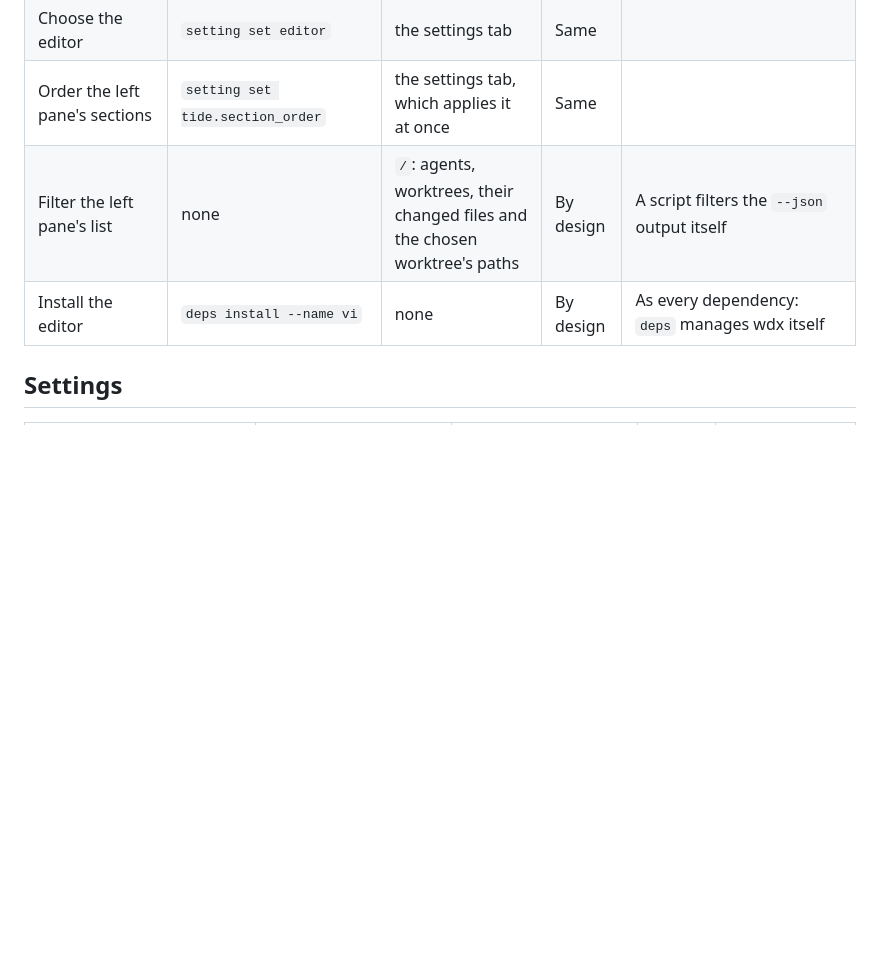
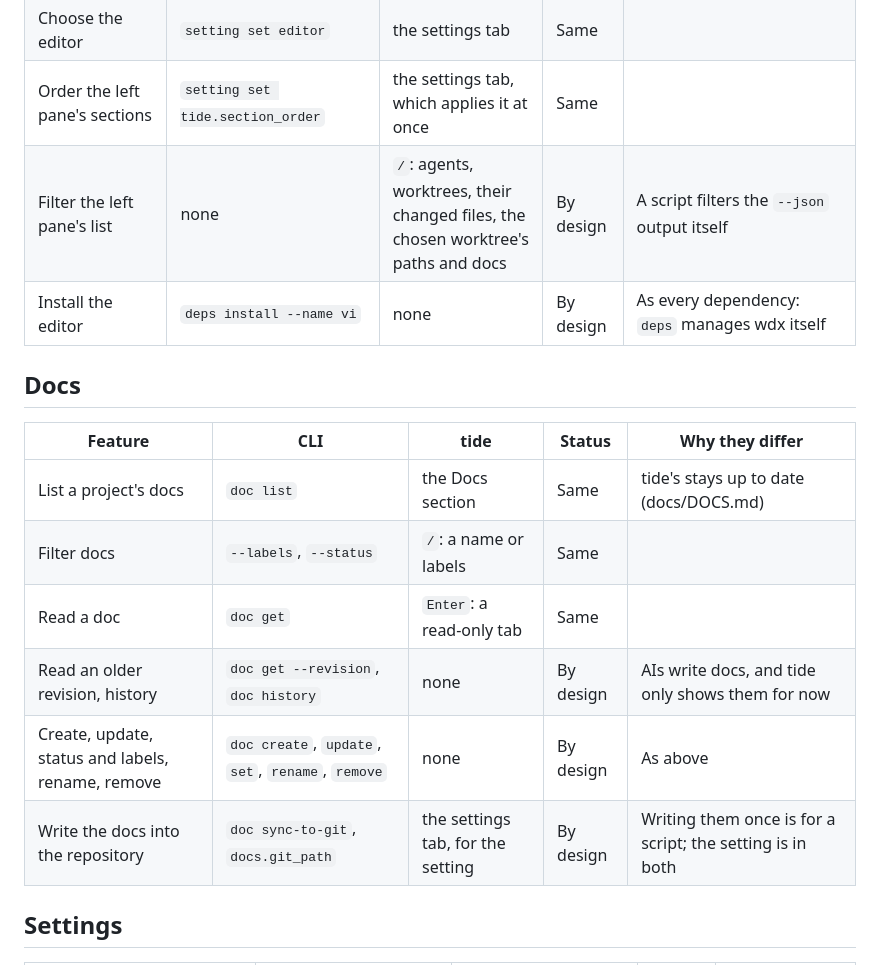
Before and after one commit to srjn45/wdx, a Markdown page: docs/CLI_TIDE.md, the part around the change. GitHub-like rendering; blank space fills up the shorter version.

```diff
--- a/docs/CLI_TIDE.md
+++ b/docs/CLI_TIDE.md
@@ -100,8 +100,19 @@ The CLI and tide stay in sync, but not one to one. The CLI serves scripts and AI
 | Create, rename and delete files and directories | none, only the API | `n`, `N`, `r` and `d` in the Code section, in popups | By design | A script or an AI changes files itself |
 | Choose the editor | `setting set editor` | the settings tab | Same | |
 | Order the left pane's sections | `setting set tide.section_order` | the settings tab, which applies it at once | Same | |
-| Filter the left pane's list | none | `/`: agents, worktrees, their changed files and the chosen worktree's paths | By design | A script filters the `--json` output itself |
+| Filter the left pane's list | none | `/`: agents, worktrees, their changed files, the chosen worktree's paths and docs | By design | A script filters the `--json` output itself |
 | Install the editor | `deps install --name vi` | none | By design | As every dependency: `deps` manages wdx itself |
+
+## Docs
+
+| Feature | CLI | tide | Status | Why they differ |
+|---|---|---|---|---|
+| List a project's docs | `doc list` | the Docs section | Same | tide's stays up to date (docs/DOCS.md) |
+| Filter docs | `--labels`, `--status` | `/`: a name or labels | Same | |
+| Read a doc | `doc get` | `Enter`: a read-only tab | Same | |
+| Read an older revision, history | `doc get --revision`, `doc history` | none | By design | AIs write docs, and tide only shows them for now |
+| Create, update, status and labels, rename, remove | `doc create`, `update`, `set`, `rename`, `remove` | none | By design | As above |
+| Write the docs into the repository | `doc sync-to-git`, `docs.git_path` | the settings tab, for the setting | By design | Writing them once is for a script; the setting is in both |
 
 ## Settings
 
```
Also changed, not shown: README.md (+6 -1 lines), docs/DOCS.md (+2 -2 lines).
